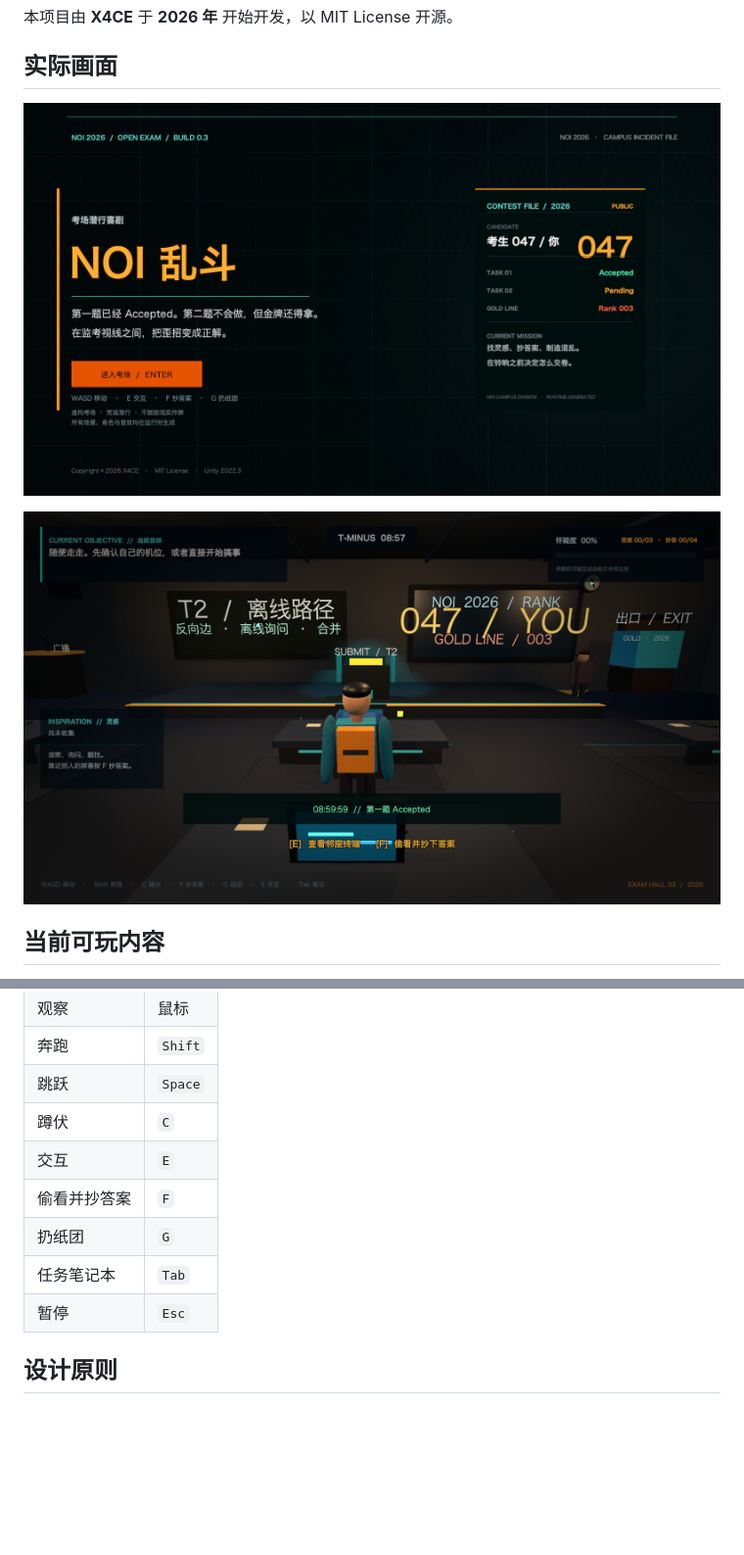
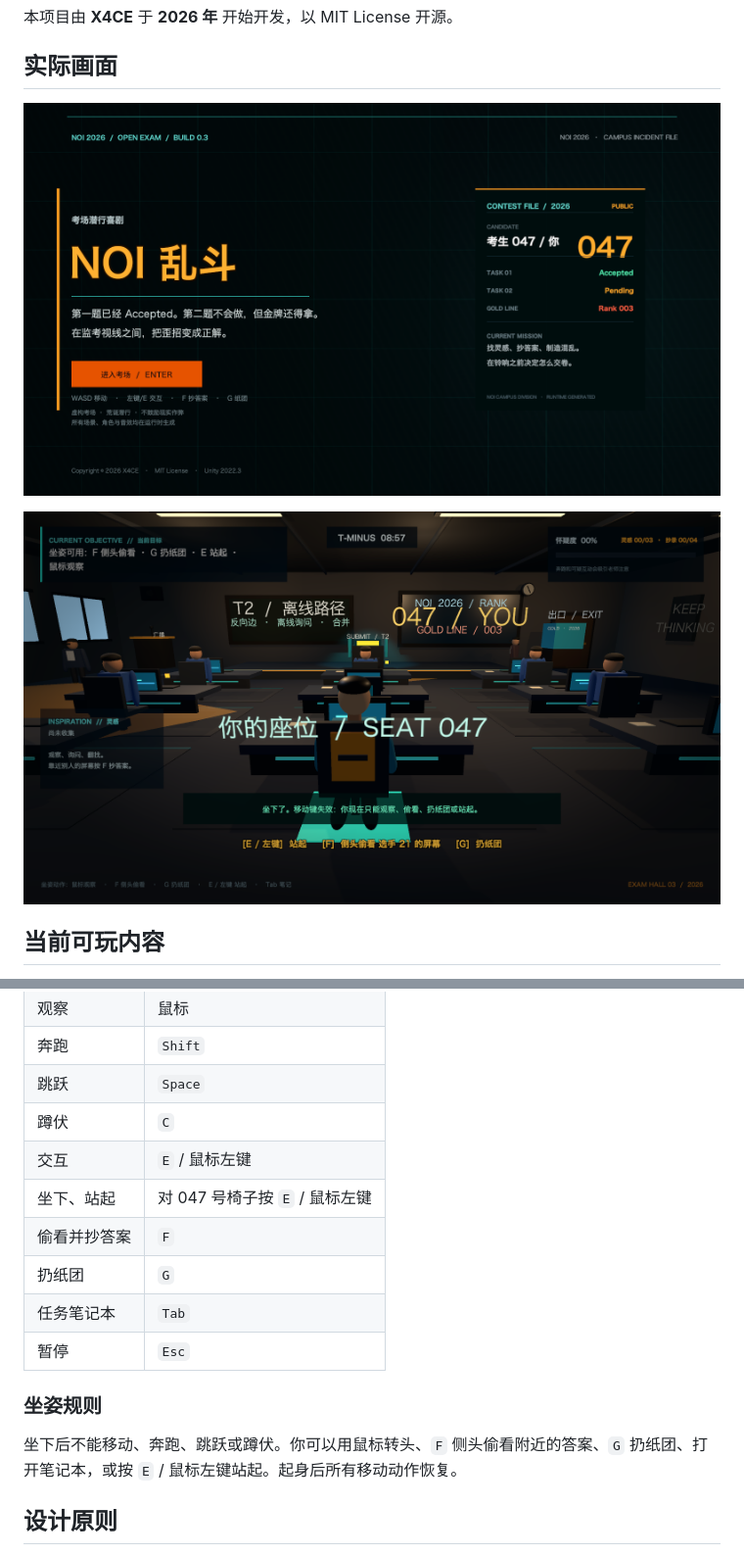
Before and after one commit to X4CE-Organization/NOI-Chaos, a Markdown page: README.md, 2 parts joined by grey strips. Shown at 98% size. Rendered like a GitHub page; pictures changed too: Docs/Screenshots/game.png, Docs/Screenshots/title.png; blank space fills up the shorter version.

```diff
--- a/README.md
+++ b/README.md
@@ -63,11 +63,16 @@ UNITY="/Applications/Unity/Hub/Editor/2022.3.62f3c1/Unity.app/Contents/MacOS/Uni
 | 奔跑 | `Shift` |
 | 跳跃 | `Space` |
 | 蹲伏 | `C` |
-| 交互 | `E` |
+| 交互 | `E` / 鼠标左键 |
+| 坐下、站起 | 对 047 号椅子按 `E` / 鼠标左键 |
 | 偷看并抄答案 | `F` |
 | 扔纸团 | `G` |
 | 任务笔记本 | `Tab` |
 | 暂停 | `Esc` |
+
+### 坐姿规则
+
+坐下后不能移动、奔跑、跳跃或蹲伏。你可以用鼠标转头、`F` 侧头偷看附近的答案、`G` 扔纸团、打开笔记本，或按 `E` / 鼠标左键站起。起身后所有移动动作恢复。
 
 ## 设计原则
 
```
Also changed, not shown: 6 other files.
